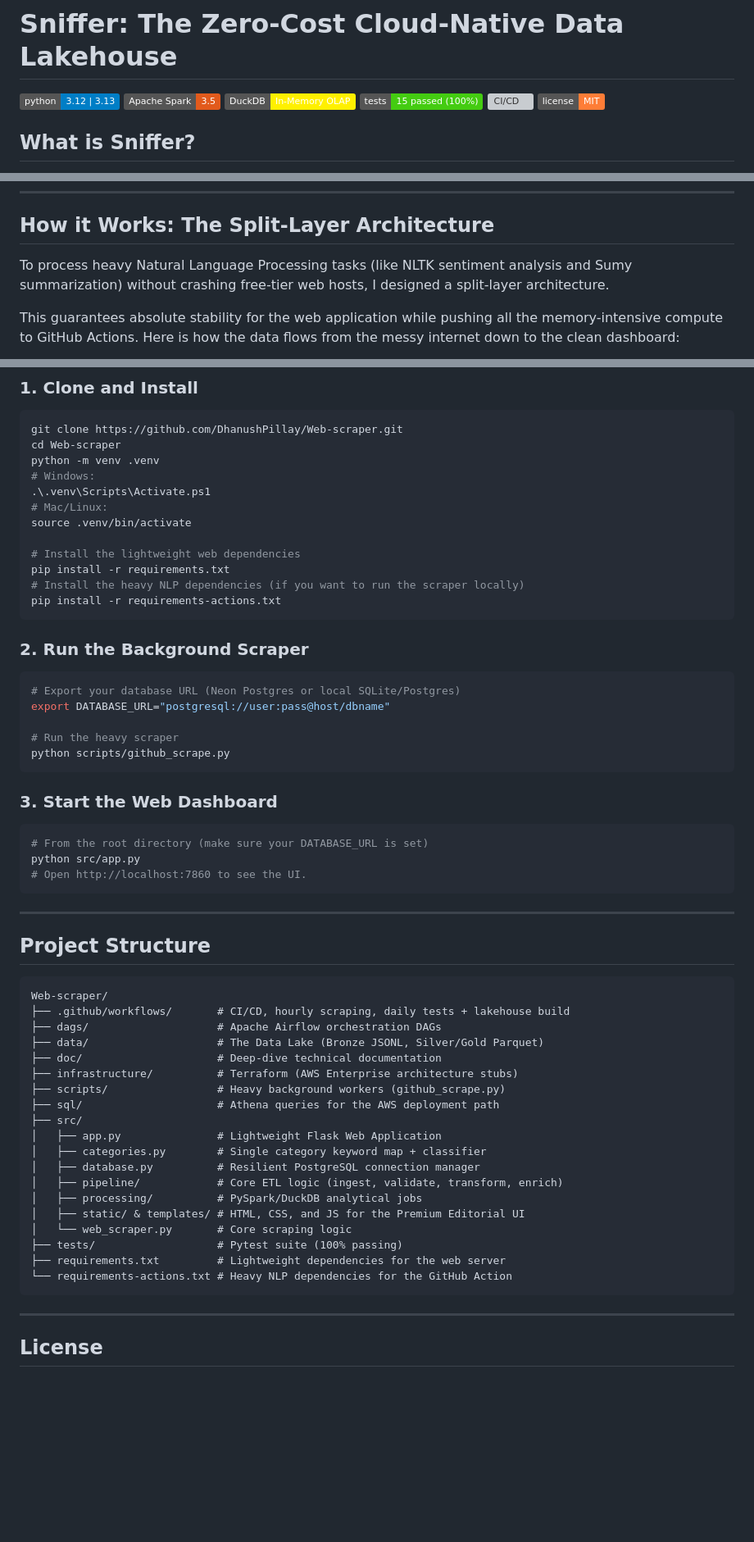
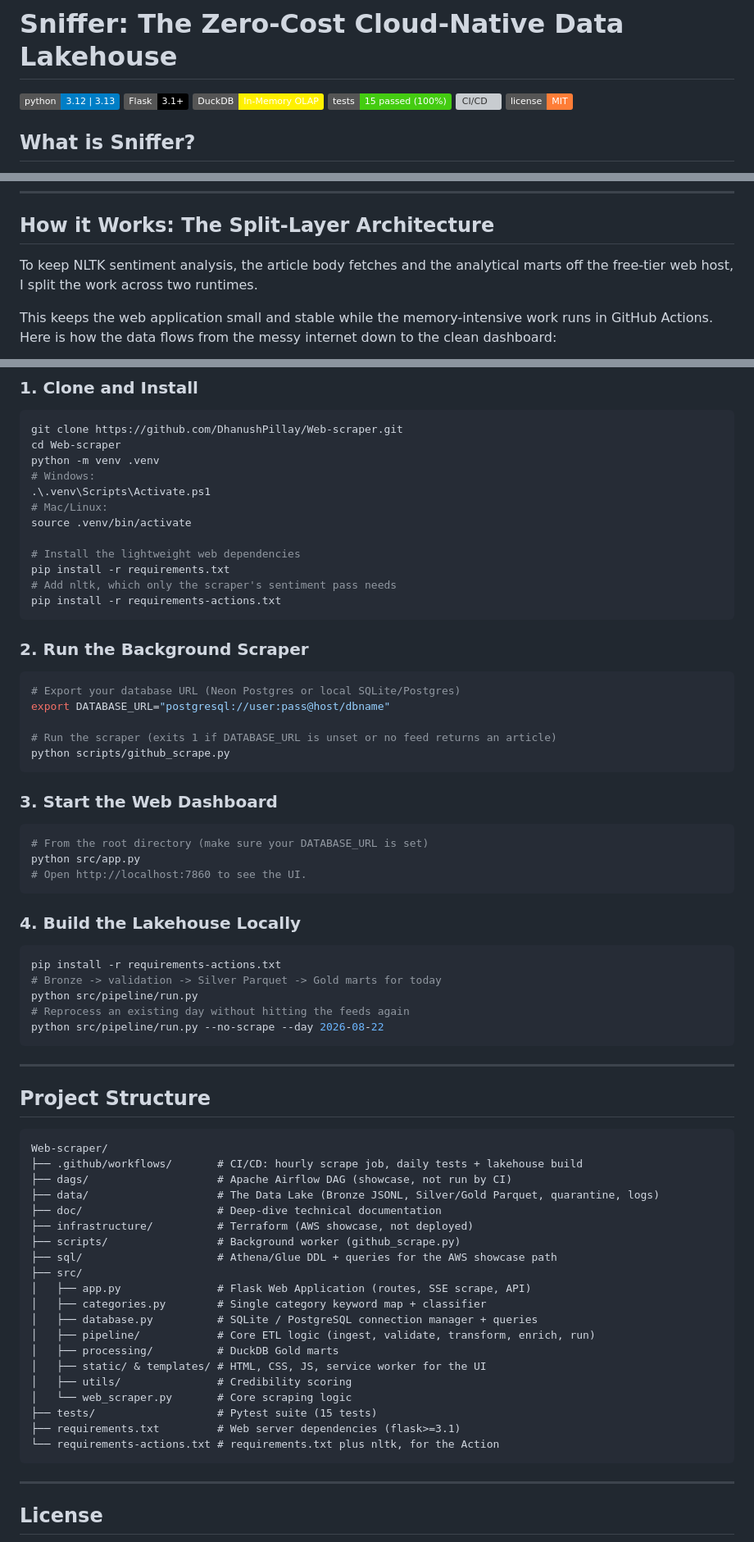
Before and after one commit to DhanushPillay/Web-scraper, a Markdown page: README.md, 3 parts joined by grey strips. Shown at 82% size. Rendered like a GitHub page; badges without logos; blank space fills up the shorter version; grey boxes are pictures that could not be loaded.

````diff
--- a/README.md
+++ b/README.md
@@ -1,7 +1,7 @@
 # Sniffer: The Zero-Cost Cloud-Native Data Lakehouse
 
 ![Python Version](https://img.shields.io/badge/python-3.12%20%7C%203.13-blue)
-![PySpark](https://img.shields.io/badge/Apache%20Spark-3.5-E25A1C?logo=apachespark&logoColor=white)
+![Flask](https://img.shields.io/badge/Flask-3.1%2B-000000?logo=flask&logoColor=white)
 ![DuckDB](https://img.shields.io/badge/DuckDB-In--Memory%20OLAP-FFF000?logo=duckdb&logoColor=black)
 ![Pytest](https://img.shields.io/badge/tests-15%20passed%20(100%25)-brightgreen)
 ![CI/CD](https://img.shields.io/badge/CI%2FCD-GitHub%20Actions-2088FF?logo=githubactions&logoColor=white)
@@ -19,9 +19,9 @@ It is an automated data engineering pipeline that scrapes multiple tech sources
 
 ## How it Works: The Split-Layer Architecture
 
-To process heavy Natural Language Processing tasks (like NLTK sentiment analysis and Sumy summarization) without crashing free-tier web hosts, I designed a split-layer architecture.
+To keep NLTK sentiment analysis, the article body fetches and the analytical marts off the free-tier web host, I split the work across two runtimes.
 
-This guarantees absolute stability for the web application while pushing all the memory-intensive compute to GitHub Actions. Here is how the data flows from the messy internet down to the clean dashboard:
+This keeps the web application small and stable while the memory-intensive work runs in GitHub Actions. Here is how the data flows from the messy internet down to the clean dashboard:
 
 ```mermaid
 flowchart TD
@@ -125,7 +128,7 @@ source .venv/bin/activate
 
 # Install the lightweight web dependencies
 pip install -r requirements.txt
-# Install the heavy NLP dependencies (if you want to run the scraper locally)
+# Add nltk, which only the scraper's sentiment pass needs
 pip install -r requirements-actions.txt
 ```
 
@@ -134,7 +137,7 @@ pip install -r requirements-actions.txt
 # Export your database URL (Neon Postgres or local SQLite/Postgres)
 export DATABASE_URL="postgresql://user:pass@host/dbname"
 
-# Run the heavy scraper
+# Run the scraper (exits 1 if DATABASE_URL is unset or no feed returns an article)
 python scripts/github_scrape.py
 ```
 
@@ -145,30 +148,40 @@ python src/app.py
 # Open http://localhost:7860 to see the UI.
 ```
 
+### 4. Build the Lakehouse Locally
+```bash
+pip install -r requirements-actions.txt
+# Bronze -> validation -> Silver Parquet -> Gold marts for today
+python src/pipeline/run.py
+# Reprocess an existing day without hitting the feeds again
+python src/pipeline/run.py --no-scrape --day 2026-08-22
+```
+
 ---
 
 ## Project Structure
 
 ```text
 Web-scraper/
-├── .github/workflows/       # CI/CD, hourly scraping, daily tests + lakehouse build
-├── dags/                    # Apache Airflow orchestration DAGs
-├── data/                    # The Data Lake (Bronze JSONL, Silver/Gold Parquet)
+├── .github/workflows/       # CI/CD: hourly scrape job, daily tests + lakehouse build
+├── dags/                    # Apache Airflow DAG (showcase, not run by CI)
+├── data/                    # The Data Lake (Bronze JSONL, Silver/Gold Parquet, quarantine, logs)
 ├── doc/                     # Deep-dive technical documentation
-├── infrastructure/          # Terraform (AWS Enterprise architecture stubs)
-├── scripts/                 # Heavy background workers (github_scrape.py)
-├── sql/                     # Athena queries for the AWS deployment path
+├── infrastructure/          # Terraform (AWS showcase, not deployed)
+├── scripts/                 # Background worker (github_scrape.py)
+├── sql/                     # Athena/Glue DDL + queries for the AWS showcase path
 ├── src/
-│   ├── app.py               # Lightweight Flask Web Application
+│   ├── app.py               # Flask Web Application (routes, SSE scrape, API)
 │   ├── categories.py        # Single category keyword map + classifier
-│   ├── database.py          # Resilient PostgreSQL connection manager
-│   ├── pipeline/            # Core ETL logic (ingest, validate, transform, enrich)
-│   ├── processing/          # PySpark/DuckDB analytical jobs
-│   ├── static/ & templates/ # HTML, CSS, and JS for the Premium Editorial UI
+│   ├── database.py          # SQLite / PostgreSQL connection manager + queries
+│   ├── pipeline/            # Core ETL logic (ingest, validate, transform, enrich, run)
+│   ├── processing/          # DuckDB Gold marts
+│   ├── static/ & templates/ # HTML, CSS, JS, service worker for the UI
+│   ├── utils/               # Credibility scoring
 │   └── web_scraper.py       # Core scraping logic
-├── tests/                   # Pytest suite (100% passing)
-├── requirements.txt         # Lightweight dependencies for the web server
-└── requirements-actions.txt # Heavy NLP dependencies for the GitHub Action
+├── tests/                   # Pytest suite (15 tests)
+├── requirements.txt         # Web server dependencies (flask>=3.1)
+└── requirements-actions.txt # requirements.txt plus nltk, for the Action
 ```
 
 ---
````
Also changed, not shown: other parts of README.md (+18 -15 lines).
